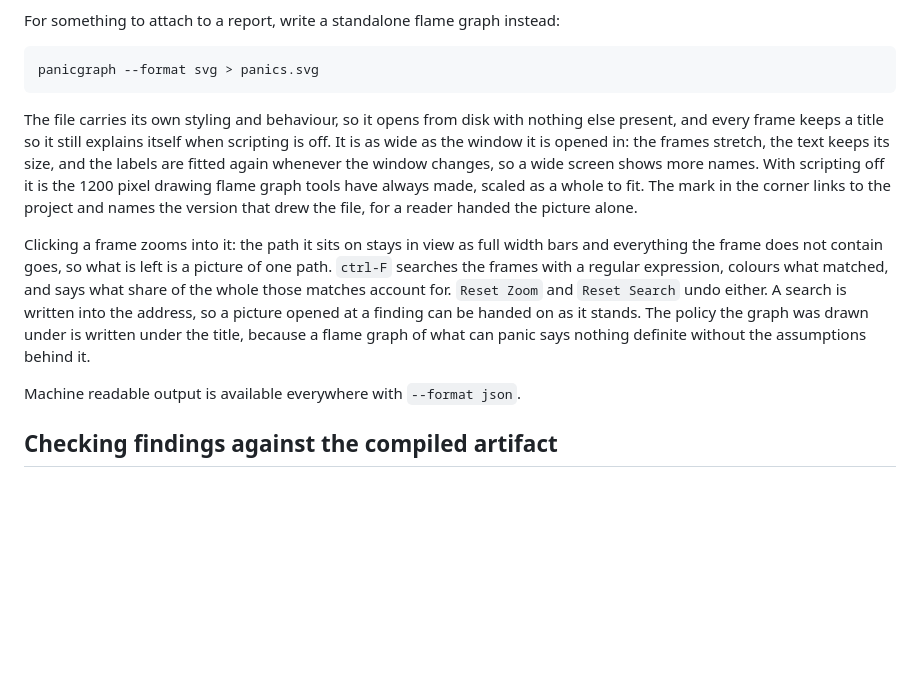
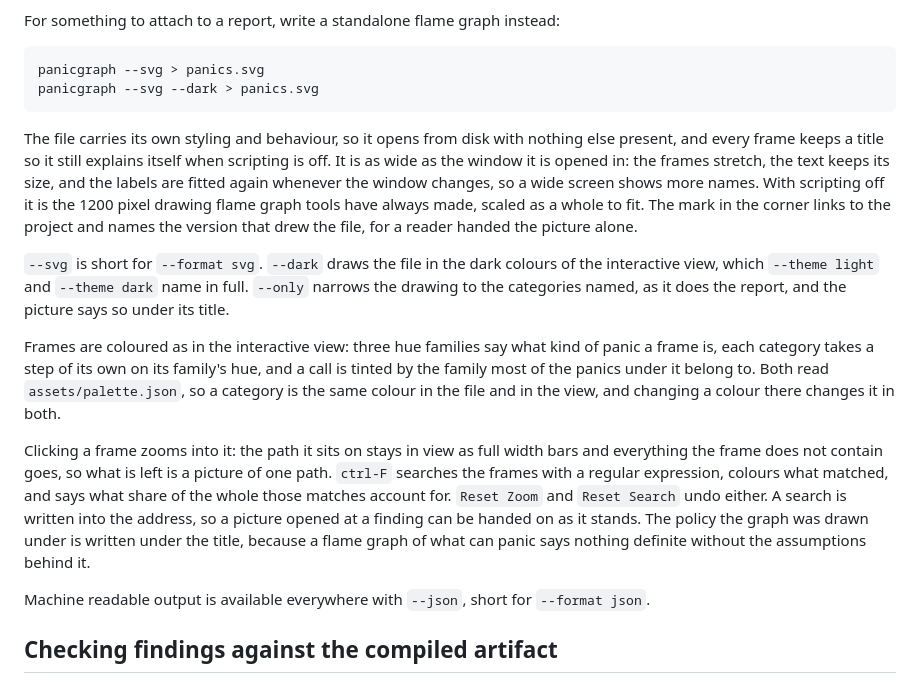
Before and after one commit to fereidani/panicgraph, a Markdown page: README.md, the part around the change. GitHub-like rendering; blank space fills up the shorter version.

Commit message:
docs: describe the shortcuts, the shared palette, the dark theme, and narrowing the drawing

````diff
--- a/README.md
+++ b/README.md
@@ -306,7 +306,8 @@ the loopback interface only; opening it more widely has to be asked for with
 For something to attach to a report, write a standalone flame graph instead:
 
 ```
-panicgraph --format svg > panics.svg
+panicgraph --svg > panics.svg
+panicgraph --svg --dark > panics.svg
 ```
 
 The file carries its own styling and behaviour, so it opens from disk with
@@ -319,6 +320,18 @@ made, scaled as a whole to fit. The mark in the corner links to the project
 and names the version that drew the file, for a reader handed the picture
 alone.
 
+`--svg` is short for `--format svg`. `--dark` draws the file in the dark
+colours of the interactive view, which `--theme light` and `--theme dark`
+name in full. `--only` narrows the drawing to the categories named, as it
+does the report, and the picture says so under its title.
+
+Frames are coloured as in the interactive view: three hue families say what
+kind of panic a frame is, each category takes a step of its own on its
+family's hue, and a call is tinted by the family most of the panics under
+it belong to. Both read `assets/palette.json`, so a category is the same
+colour in the file and in the view, and changing a colour there changes it
+in both.
+
 Clicking a frame zooms into it: the path it sits on stays in view as full
 width bars and everything the frame does not contain goes, so what is left
 is a picture of one path. `ctrl-F` searches the frames with a regular
@@ -329,7 +342,8 @@ on as it stands. The policy the graph was drawn under is written under the
 title, because a flame graph of what can panic says nothing definite without
 the assumptions behind it.
 
-Machine readable output is available everywhere with `--format json`.
+Machine readable output is available everywhere with `--json`, short for
+`--format json`.
 
 ## Checking findings against the compiled artifact
 
````
